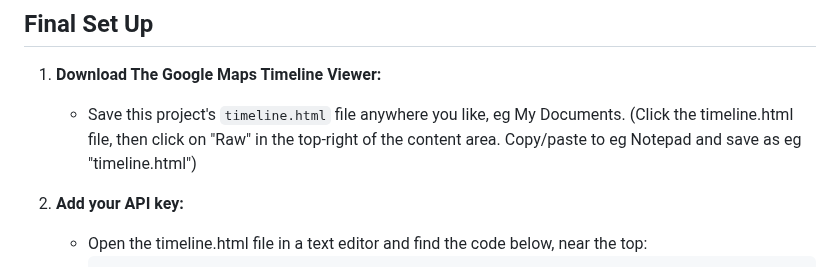
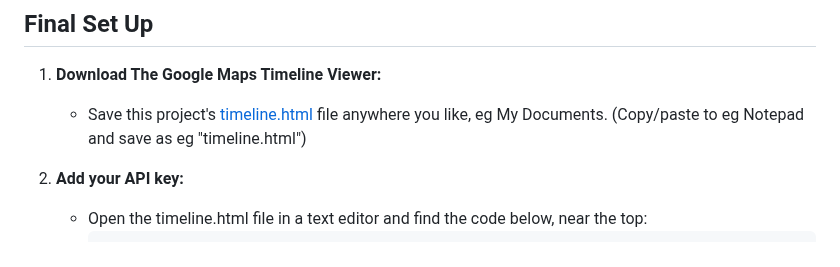
Before and after one commit to kurupted/google-maps-timeline-viewer, a Markdown page: README.md, the part around the change. GitHub-like rendering.

Commit message:
link to raw timeline.html

```diff
--- a/README.md
+++ b/README.md
@@ -77,7 +77,7 @@ Setup procedure:
 
 ##  Final Set Up
 1. **Download The Google Maps Timeline Viewer:**
-    - Save this project's `timeline.html` file anywhere you like, eg My Documents. (Click the timeline.html file, then click on "Raw" in the top-right of the content area. Copy/paste to eg Notepad and save as eg "timeline.html")
+    - Save this project's [timeline.html](https://raw.githubusercontent.com/kurupted/google-maps-timeline-viewer/refs/heads/main/timeline.html) file anywhere you like, eg My Documents. (Copy/paste to eg Notepad and save as eg "timeline.html")
 
 4. **Add your API key:**
    - Open the timeline.html file in a text editor and find the code below, near the top:
```
